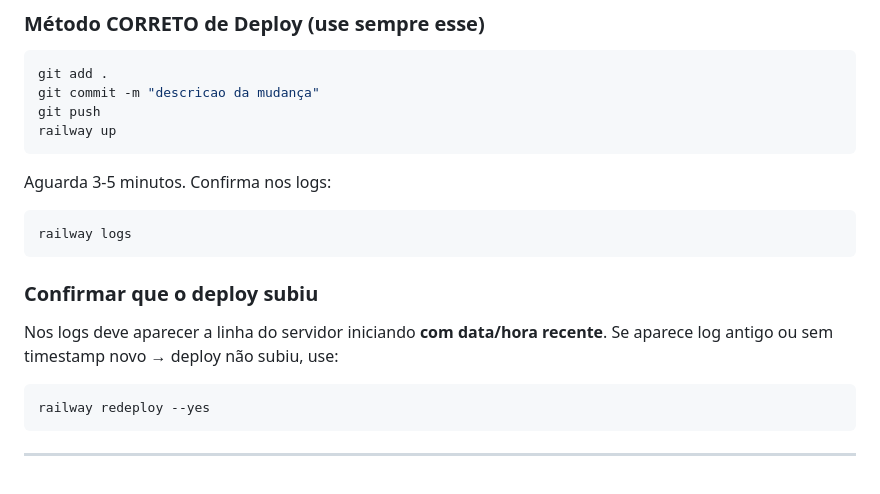
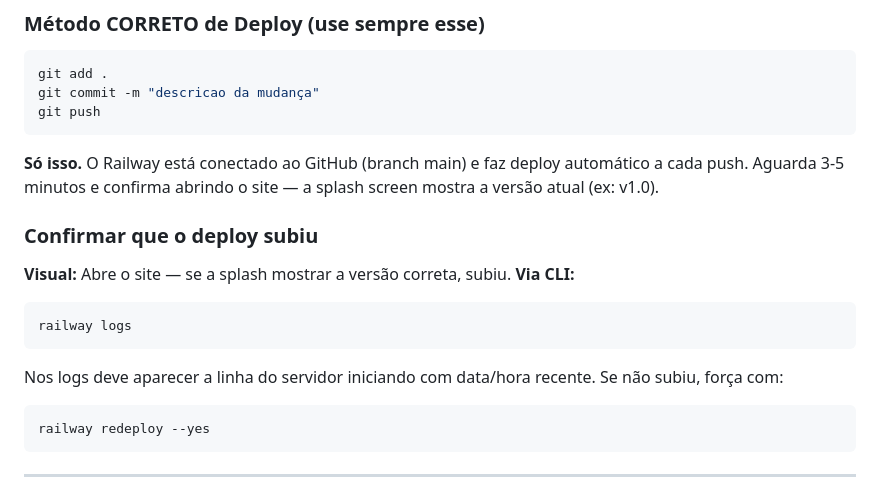
Before and after one commit to jeversonborges/Joydescription, a Markdown page: PROJETO.md, the part around the change. Drawn GitHub-style.

Commit message:
docs: atualizar método de deploy - Railway conectado ao GitHub main
Co-Authored-By: Claude Sonnet 4.6 <noreply@anthropic.com>

````diff
--- a/PROJETO.md
+++ b/PROJETO.md
@@ -41,17 +41,19 @@ Sistema web multi-tenant para o departamento de RH criar e gerenciar descricoes
 git add .
 git commit -m "descricao da mudança"
 git push
-railway up
 ```
 
-Aguarda 3-5 minutos. Confirma nos logs:
+**Só isso.** O Railway está conectado ao GitHub (branch main) e faz deploy automático a cada push.
+Aguarda 3-5 minutos e confirma abrindo o site — a splash screen mostra a versão atual (ex: v1.0).
+
+### Confirmar que o deploy subiu
+**Visual:** Abre o site — se a splash mostrar a versão correta, subiu.
+**Via CLI:**
 ```bash
 railway logs
 ```
-
-### Confirmar que o deploy subiu
-Nos logs deve aparecer a linha do servidor iniciando **com data/hora recente**.
-Se aparece log antigo ou sem timestamp novo → deploy não subiu, use:
+Nos logs deve aparecer a linha do servidor iniciando com data/hora recente.
+Se não subiu, força com:
 ```bash
 railway redeploy --yes
 ```
````
